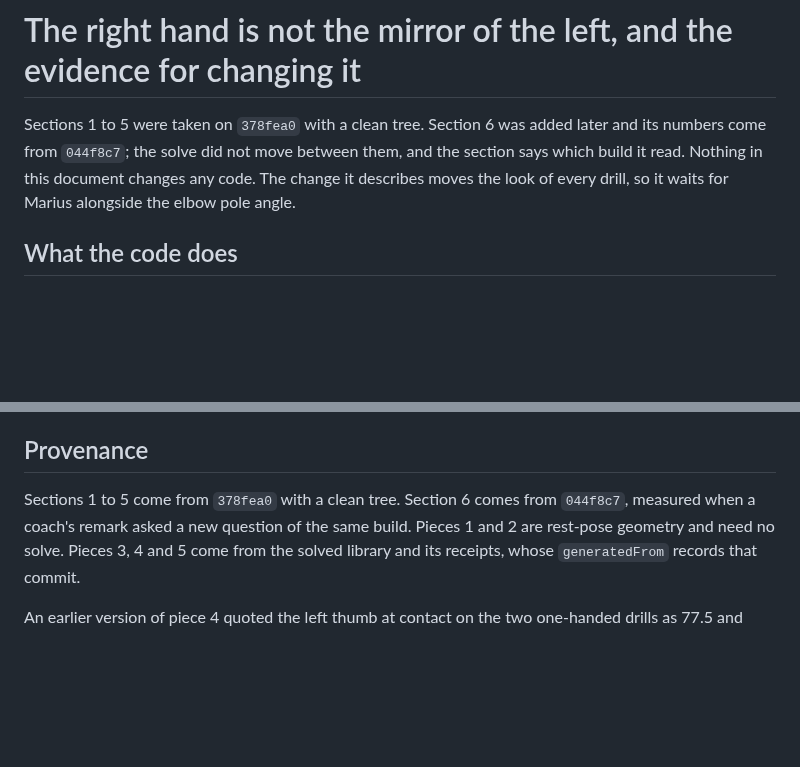
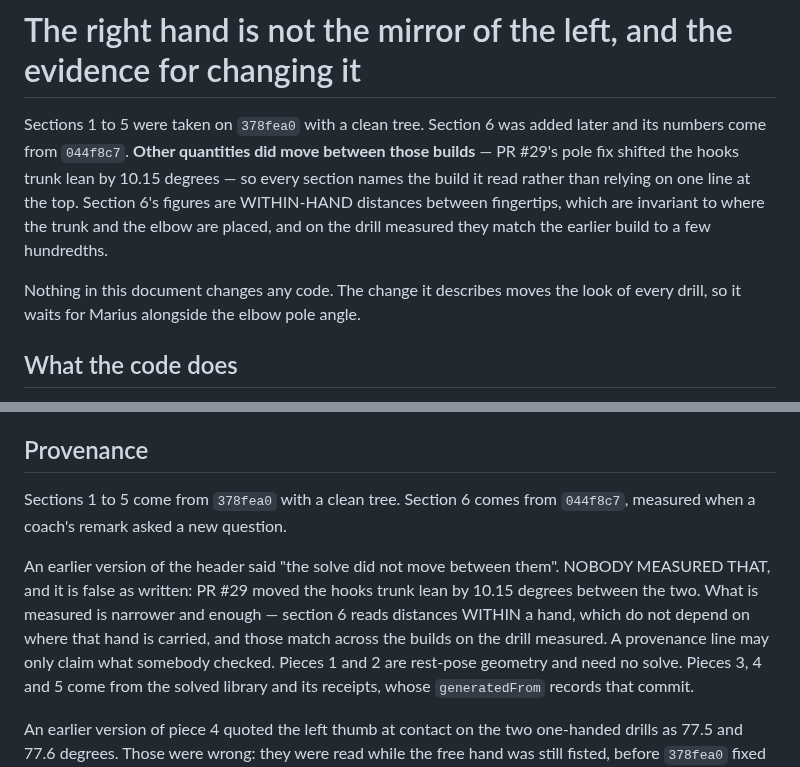
Before and after one commit to braven-pvm/braven-movement, a Markdown page: docs/HAND_MIRROR_EVIDENCE.md, 2 parts joined by grey strips. Drawn GitHub-style; blank space fills up the shorter version.

Commit message:
docs: the provenance line claimed something nobody measured
The header said the solve did not move between 378fea0 and 044f8c7. It
did: PR #29's pole fix shifted the hooks trunk lean by 10.15 degrees,
which this project attributed itself when it closed the stale-curves
flag.

What is actually measured is narrower and sufficient. Section 6 reads
WITHIN-HAND distances between fingertips, which do not depend on where
the trunk or the elbow put that hand, and on the drill measured they
match across the two builds to a few hundredths. Every section already
names the build it read, which is what makes the top line unnecessary
as a blanket claim.

It is the same fault this document exists to record, in the document
itself: a sentence asserting a property that no instrument checked. I
wrote it while adding a section about instruments not being what found
the defect.

Co-Authored-By: Claude Opus 5 <noreply@anthropic.com>

```diff
--- a/docs/HAND_MIRROR_EVIDENCE.md
+++ b/docs/HAND_MIRROR_EVIDENCE.md
@@ -1,9 +1,14 @@
 # The right hand is not the mirror of the left, and the evidence for changing it
 
 Sections 1 to 5 were taken on `378fea0` with a clean tree. Section 6 was added
-later and its numbers come from `044f8c7`; the solve did not move between them,
-and the section says which build it read. Nothing in this document changes any
-code. The change it describes moves the look of every
+later and its numbers come from `044f8c7`. **Other quantities did move between
+those builds** — PR #29's pole fix shifted the hooks trunk lean by 10.15
+degrees — so every section names the build it read rather than relying on one
+line at the top. Section 6's figures are WITHIN-HAND distances between
+fingertips, which are invariant to where the trunk and the elbow are placed,
+and on the drill measured they match the earlier build to a few hundredths.
+
+Nothing in this document changes any code. The change it describes moves the look of every
 drill, so it waits for Marius alongside the elbow pole angle.
 
 ## What the code does
@@ -186,8 +191,14 @@ end.
 ## Provenance
 
 Sections 1 to 5 come from `378fea0` with a clean tree. Section 6 comes from
-`044f8c7`, measured when a coach's remark asked a new question of the same
-build. Pieces 1 and 2 are
+`044f8c7`, measured when a coach's remark asked a new question.
+
+An earlier version of the header said "the solve did not move between them".
+NOBODY MEASURED THAT, and it is false as written: PR #29 moved the hooks trunk
+lean by 10.15 degrees between the two. What is measured is narrower and enough
+— section 6 reads distances WITHIN a hand, which do not depend on where that
+hand is carried, and those match across the builds on the drill measured. A
+provenance line may only claim what somebody checked. Pieces 1 and 2 are
 rest-pose geometry and need no solve. Pieces 3, 4 and 5 come from the solved
 library and its receipts, whose `generatedFrom` records that commit.
 
```
